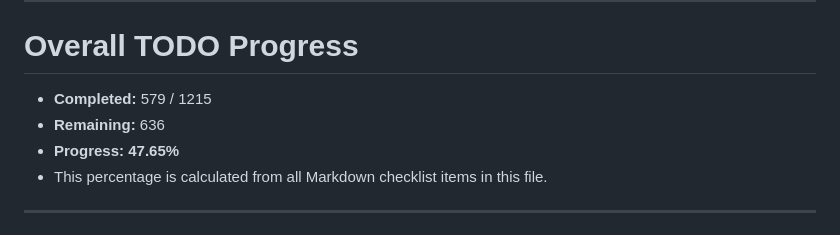
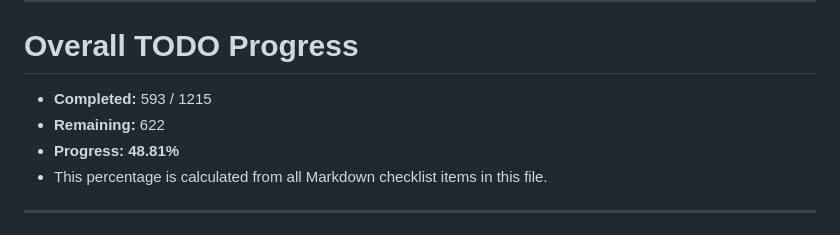
Before and after one commit to NekoSuneProjects/Jarvis, a Markdown page: TODO.md, the part around one of its changes. GitHub-like rendering.

Commit message:
docs: mark 14 settings and CI TODOs complete

```diff
--- a/TODO.md
+++ b/TODO.md
@@ -8,9 +8,9 @@ Use this file alongside `README.md` to implement integrations in manageable stag
 
 # Overall TODO Progress
 
-- **Completed:** 579 / 1215
-- **Remaining:** 636
-- **Progress:** **47.65%**
+- **Completed:** 593 / 1215
+- **Remaining:** 622
+- **Progress:** **48.81%**
 - This percentage is calculated from all Markdown checklist items in this file.
 
 ---
```
Also changed, not shown: other parts of TODO.md (+14 -14 lines).
